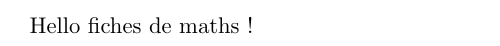
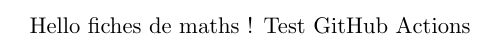
Before and after one commit to naoufel11/site-cours, a LaTeX document (latex/test.tex): part of the page, cut so that both start at the same text. Compiled offline with pdfLaTeX.

Commit message:
test compilation latex

```diff
--- a/latex/test.tex
+++ b/latex/test.tex
@@ -3,5 +3,6 @@
 \begin{document}
 
 Hello fiches de maths !
+Test GitHub Actions
 
 \end{document}
```
